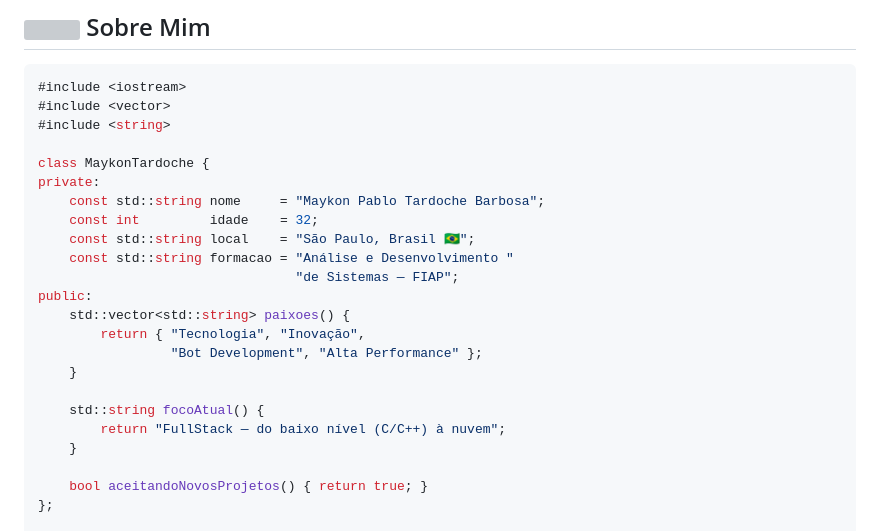
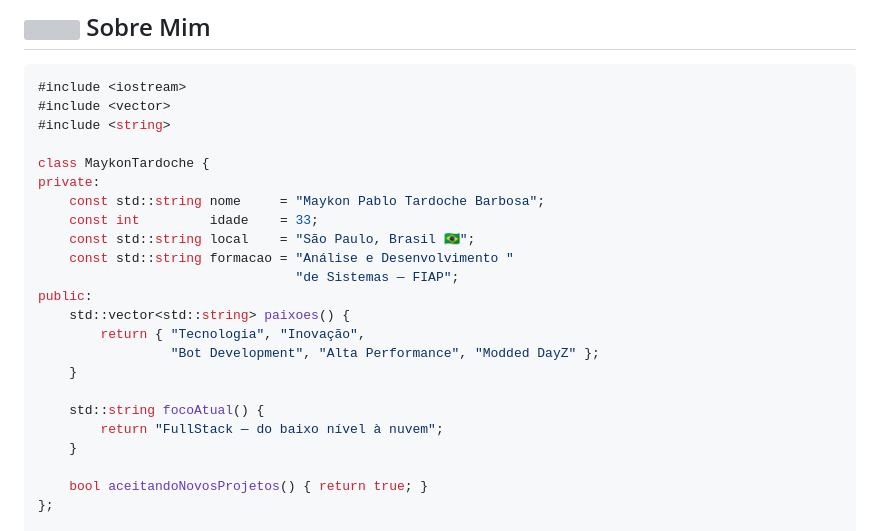
Before and after one commit to maykontardoche/maykontardoche, a Markdown page: README.md, the part around one of its changes. Drawn GitHub-style; grey boxes are pictures that could not be loaded.

```diff
--- a/README.md
+++ b/README.md
@@ -45,18 +45,18 @@
 class MaykonTardoche {
 private:
     const std::string nome     = "Maykon Pablo Tardoche Barbosa";
-    const int         idade    = 32;
+    const int         idade    = 33;
     const std::string local    = "São Paulo, Brasil 🇧🇷";
     const std::string formacao = "Análise e Desenvolvimento "
                                  "de Sistemas — FIAP";
 public:
     std::vector<std::string> paixoes() {
         return { "Tecnologia", "Inovação",
-                 "Bot Development", "Alta Performance" };
+                 "Bot Development", "Alta Performance", "Modded DayZ" };
     }
 
     std::string focoAtual() {
-        return "FullStack — do baixo nível (C/C++) à nuvem";
+        return "FullStack — do baixo nível à nuvem";
     }
 
     bool aceitandoNovosProjetos() { return true; }
```
Also changed, not shown: other parts of README.md (+1 -1 lines).
